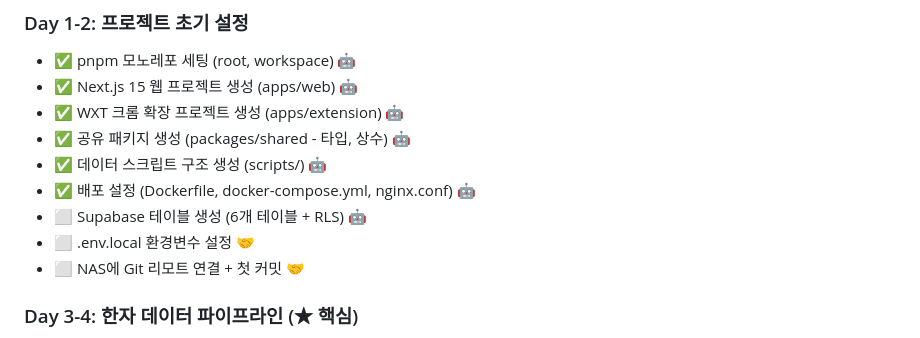
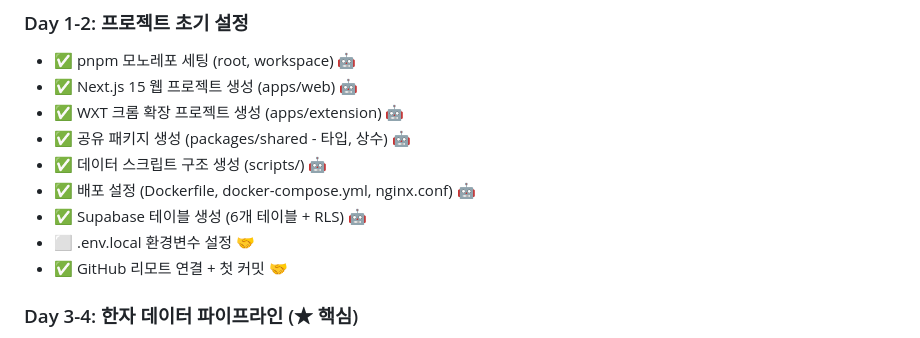
Before and after one commit to ongocompany/hanjahanja, a Markdown page: docs/checklist.md, the part around the change. Drawn GitHub-style.

Commit message:
docs: 체크리스트 업데이트 (Supabase 스키마, GitHub 리모트 완료)
Ultraworked with [Sisyphus](https://github.com/code-yeongyu/oh-my-opencode)

Co-authored-by: Sisyphus <clio-agent@sisyphuslabs.ai>

```diff
--- a/docs/checklist.md
+++ b/docs/checklist.md
@@ -31,9 +31,9 @@
 - ✅ 공유 패키지 생성 (packages/shared - 타입, 상수) 🤖
 - ✅ 데이터 스크립트 구조 생성 (scripts/) 🤖
 - ✅ 배포 설정 (Dockerfile, docker-compose.yml, nginx.conf) 🤖
-- ⬜ Supabase 테이블 생성 (6개 테이블 + RLS) 🤖
+- ✅ Supabase 테이블 생성 (6개 테이블 + RLS) 🤖
 - ⬜ .env.local 환경변수 설정 🤝
-- ⬜ NAS에 Git 리모트 연결 + 첫 커밋 🤝
+- ✅ GitHub 리모트 연결 + 첫 커밋 🤝
 
 ### Day 3-4: 한자 데이터 파이프라인 (★ 핵심)
 - ⬜ PM 한자 CSV → hanja_characters 임포트 스크립트 🤖
```
